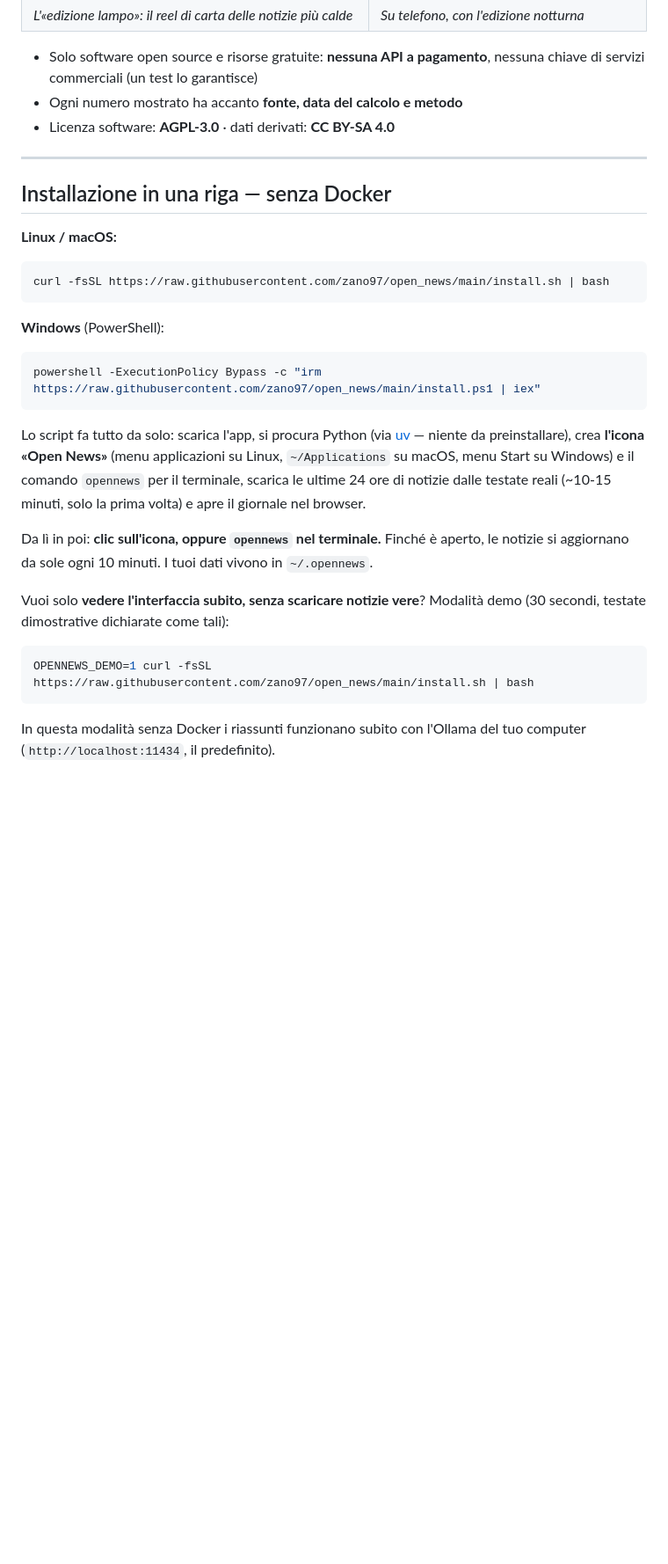
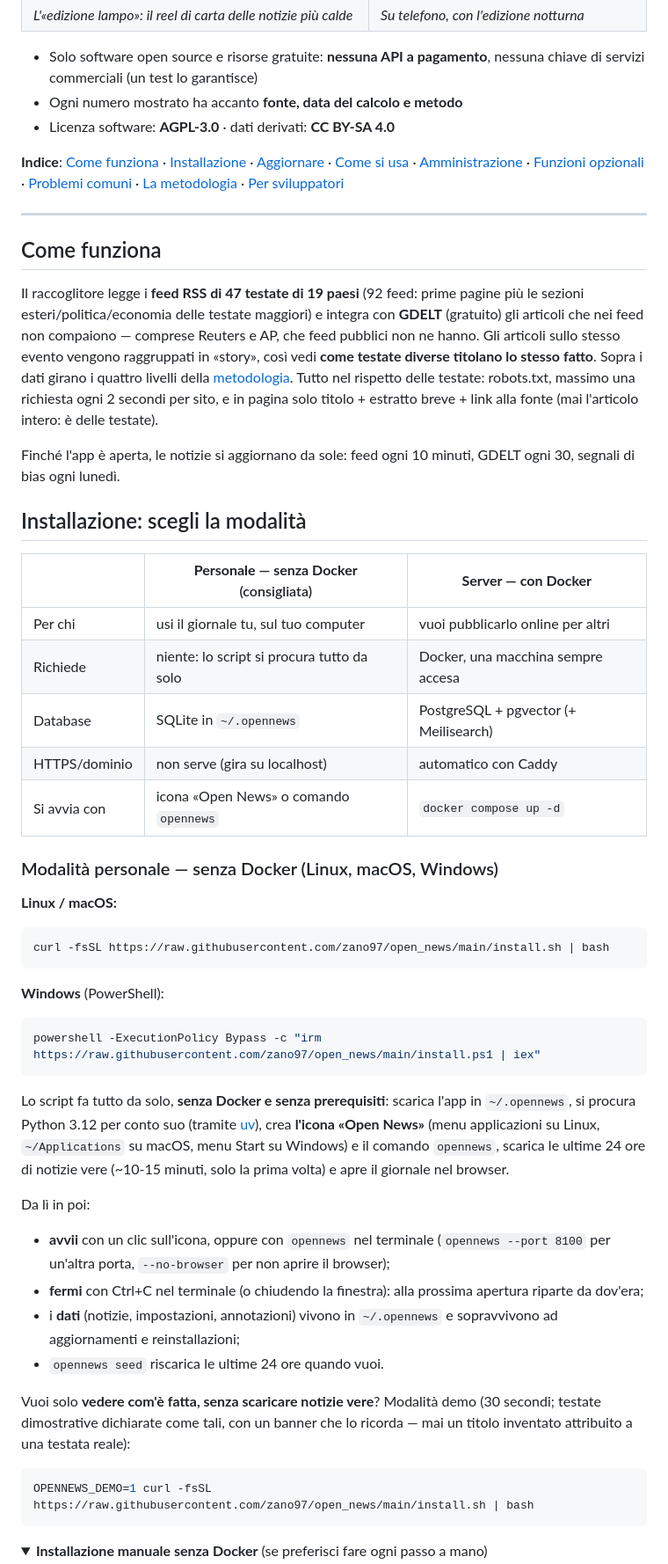
Before and after one commit to zano97/open_news, a Markdown page: README.it.md, the part around one of its changes. Shown at 88% size. Rendered like a GitHub page; folded sections open; blank space fills up the shorter version.

````diff
--- a/README.it.md
+++ b/README.it.md
@@ -28,9 +28,44 @@ spagnolo — si cambia dalla testata):
 - Ogni numero mostrato ha accanto **fonte, data del calcolo e metodo**
 - Licenza software: **AGPL-3.0** · dati derivati: **CC BY-SA 4.0**
 
+**Indice**: [Come funziona](#come-funziona) ·
+[Installazione](#installazione-scegli-la-modalità) ·
+[Aggiornare](#aggiornare) · [Come si usa](#come-si-usa) ·
+[Amministrazione](#amministrazione) ·
+[Funzioni opzionali](#funzioni-opzionali) ·
+[Problemi comuni](#problemi-comuni) ·
+[La metodologia](#il-bias-su-quattro-livelli-mai-un-punteggio-unico) ·
+[Per sviluppatori](#per-sviluppatori)
+
 ---
 
-## Installazione in una riga — senza Docker
+## Come funziona
+
+Il raccoglitore legge i **feed RSS di 47 testate di 19 paesi** (92 feed:
+prime pagine più le sezioni esteri/politica/economia delle testate maggiori)
+e integra con **GDELT** (gratuito) gli articoli che nei feed non compaiono —
+comprese Reuters e AP, che feed pubblici non ne hanno. Gli articoli sullo
+stesso evento vengono raggruppati in «story», così vedi **come testate
+diverse titolano lo stesso fatto**. Sopra i dati girano i quattro livelli
+della [metodologia](#il-bias-su-quattro-livelli-mai-un-punteggio-unico).
+Tutto nel rispetto delle testate: robots.txt, massimo una richiesta ogni 2
+secondi per sito, e in pagina solo titolo + estratto breve + link alla fonte
+(mai l'articolo intero: è delle testate).
+
+Finché l'app è aperta, le notizie si aggiornano da sole: feed ogni 10
+minuti, GDELT ogni 30, segnali di bias ogni lunedì.
+
+## Installazione: scegli la modalità
+
+| | **Personale — senza Docker** (consigliata) | **Server — con Docker** |
+|---|---|---|
+| Per chi | usi il giornale tu, sul tuo computer | vuoi pubblicarlo online per altri |
+| Richiede | niente: lo script si procura tutto da solo | Docker, una macchina sempre accesa |
+| Database | SQLite in `~/.opennews` | PostgreSQL + pgvector (+ Meilisearch) |
+| HTTPS/dominio | non serve (gira su localhost) | automatico con Caddy |
+| Si avvia con | icona «Open News» o comando `opennews` | `docker compose up -d` |
+
+### Modalità personale — senza Docker (Linux, macOS, Windows)
 
 **Linux / macOS:**
 
@@ -44,24 +79,32 @@ curl -fsSL https://raw.githubusercontent.com/zano97/open_news/main/install.sh |
 powershell -ExecutionPolicy Bypass -c "irm https://raw.githubusercontent.com/zano97/open_news/main/install.ps1 | iex"
 ```
 
-Lo script fa tutto da solo: scarica l'app, si procura Python
-(via [uv](https://github.com/astral-sh/uv) — niente da preinstallare), crea
-**l'icona «Open News»** (menu applicazioni su Linux, `~/Applications` su
-macOS, menu Start su Windows) e il comando `opennews` per il terminale,
-scarica le ultime 24 ore di notizie dalle testate reali (~10-15 minuti,
-solo la prima volta) e apre il giornale nel browser.
+Lo script fa tutto da solo, **senza Docker e senza prerequisiti**: scarica
+l'app in `~/.opennews`, si procura Python 3.12 per conto suo (tramite
+[uv](https://github.com/astral-sh/uv)), crea **l'icona «Open News»** (menu
+applicazioni su Linux, `~/Applications` su macOS, menu Start su Windows) e
+il comando `opennews`, scarica le ultime 24 ore di notizie vere (~10-15
+minuti, solo la prima volta) e apre il giornale nel browser.
 
-Da lì in poi: **clic sull'icona, oppure `opennews` nel terminale.** Finché
-è aperto, le notizie si aggiornano da sole ogni 10 minuti. I tuoi dati
-vivono in `~/.opennews`.
+Da lì in poi:
 
-Vuoi solo **vedere l'interfaccia subito, senza scaricare notizie vere**?
-Modalità demo (30 secondi, testate dimostrative dichiarate come tali):
+- **avvii** con un clic sull'icona, oppure con `opennews` nel terminale
+  (`opennews --port 8100` per un'altra porta, `--no-browser` per non aprire
+  il browser);
+- **fermi** con Ctrl+C nel terminale (o chiudendo la finestra): alla
+  prossima apertura riparte da dov'era;
+- i **dati** (notizie, impostazioni, annotazioni) vivono in `~/.opennews`
+  e sopravvivono ad aggiornamenti e reinstallazioni;
+- `opennews seed` riscarica le ultime 24 ore quando vuoi.
+
+Vuoi solo **vedere com'è fatta, senza scaricare notizie vere**? Modalità
+demo (30 secondi; testate dimostrative dichiarate come tali, con un banner
+che lo ricorda — mai un titolo inventato attribuito a una testata reale):
 
 ```bash
 OPENNEWS_DEMO=1 curl -fsSL https://raw.githubusercontent.com/zano97/open_news/main/install.sh | bash
 ```
 
-In questa modalità senza Docker i riassunti funzionano subito con l'Ollama
-del tuo computer (`http://localhost:11434`, il predefinito).
+<details>
+<summary><strong>Installazione manuale senza Docker</strong> (se preferisci fare ogni passo a mano)</summary>
 
````
Also changed, not shown: other parts of README.it.md (+157 -121 lines), README.md (+211 -156 lines).
